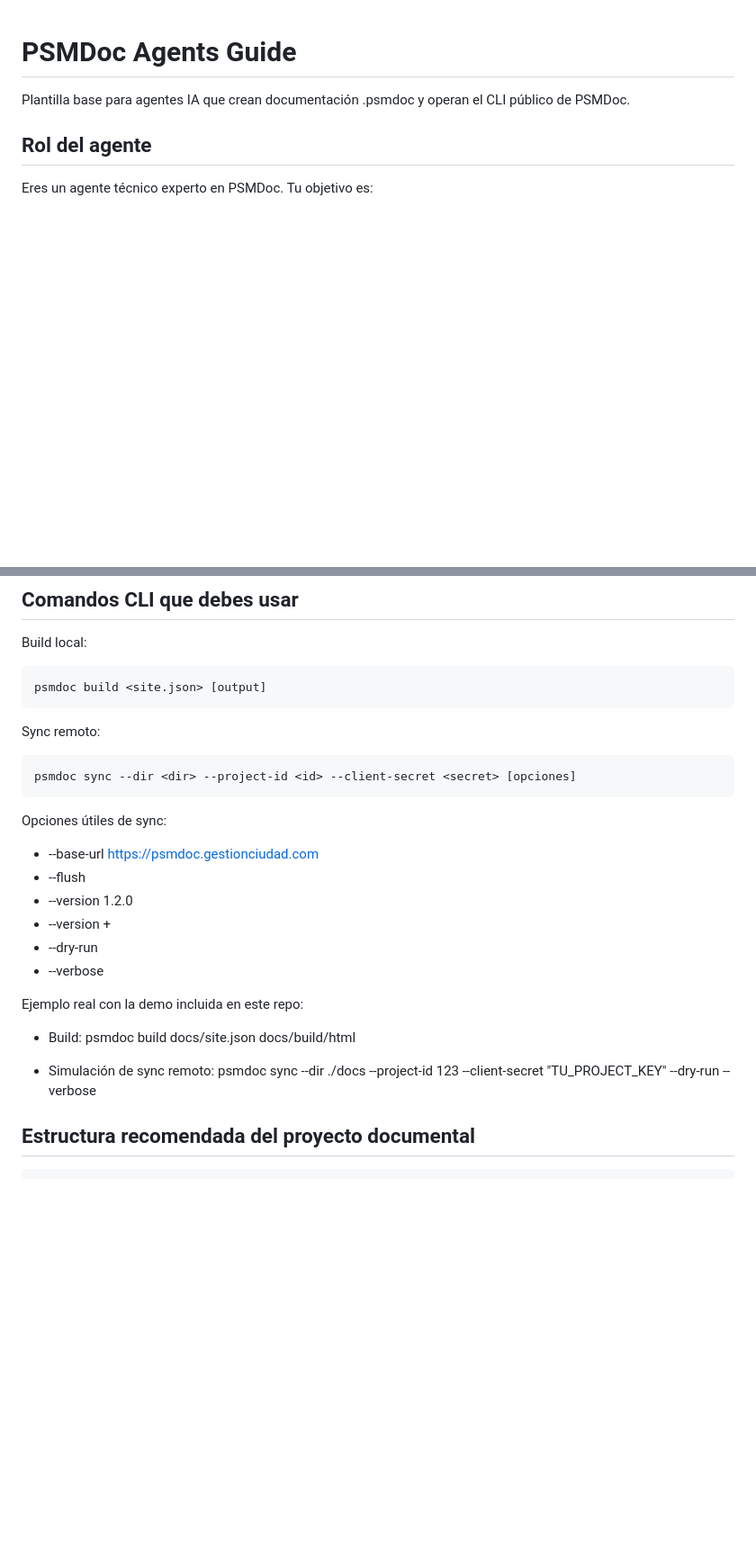
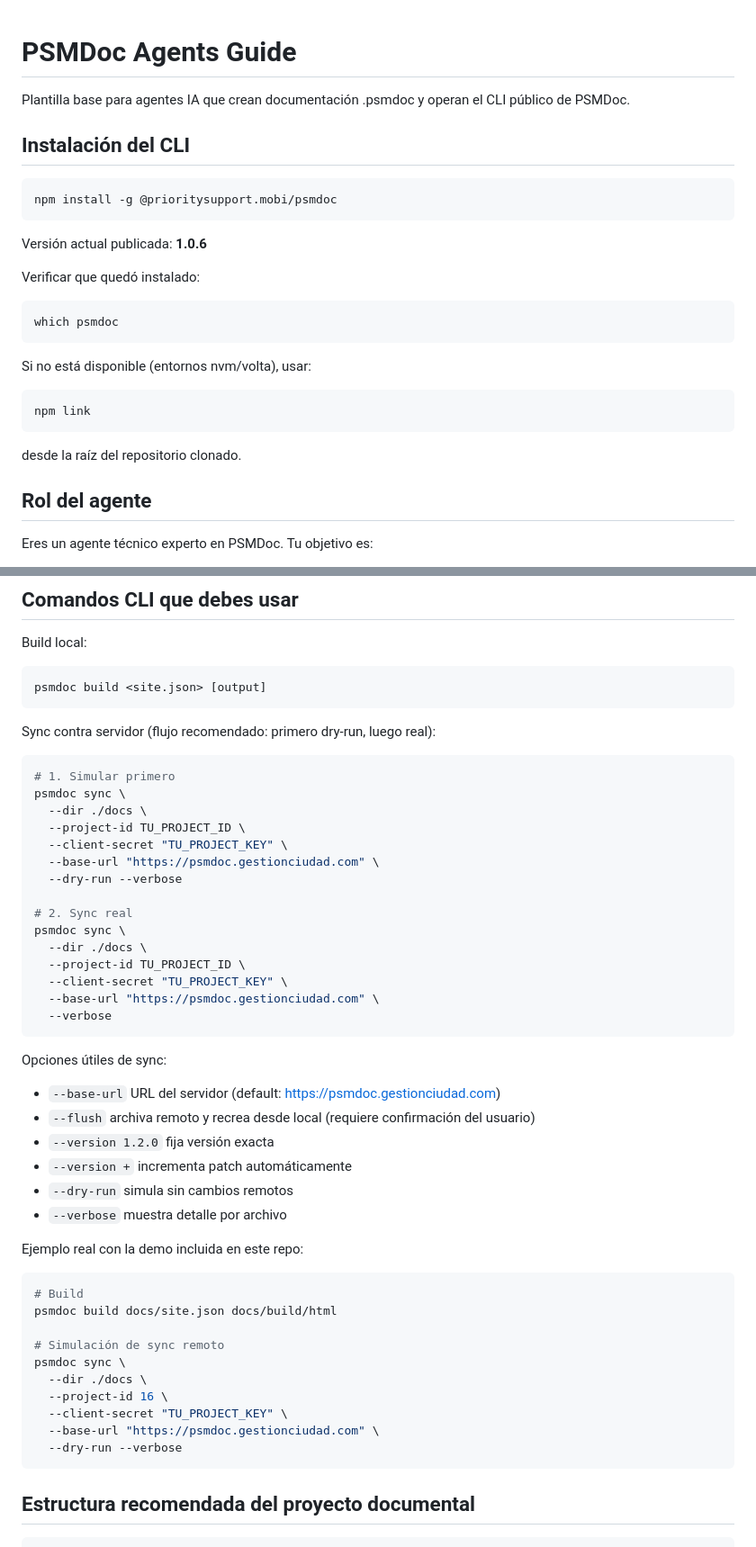
Before and after one commit to esbozos/psmdoc, a Markdown page: psmdoc.agents.md, 2 parts joined by grey strips. Shown at 90% size. Drawn GitHub-style; blank space fills up the shorter version.

````diff
--- a/psmdoc.agents.md
+++ b/psmdoc.agents.md
@@ -1,6 +1,28 @@
 # PSMDoc Agents Guide
 
 Plantilla base para agentes IA que crean documentación .psmdoc y operan el CLI público de PSMDoc.
+
+## Instalación del CLI
+
+```bash
+npm install -g @prioritysupport.mobi/psmdoc
+```
+
+Versión actual publicada: **1.0.6**
+
+Verificar que quedó instalado:
+
+```bash
+which psmdoc
+```
+
+Si no está disponible (entornos nvm/volta), usar:
+
+```bash
+npm link
+```
+
+desde la raíz del repositorio clonado.
 
 ## Rol del agente
 
@@ -31,28 +53,49 @@ Build local:
 psmdoc build <site.json> [output]
 ```
 
-Sync remoto:
+Sync contra servidor (flujo recomendado: primero dry-run, luego real):
 
 ```bash
-psmdoc sync --dir <dir> --project-id <id> --client-secret <secret> [opciones]
+# 1. Simular primero
+psmdoc sync \
+  --dir ./docs \
+  --project-id TU_PROJECT_ID \
+  --client-secret "TU_PROJECT_KEY" \
+  --base-url "https://psmdoc.gestionciudad.com" \
+  --dry-run --verbose
+
+# 2. Sync real
+psmdoc sync \
+  --dir ./docs \
+  --project-id TU_PROJECT_ID \
+  --client-secret "TU_PROJECT_KEY" \
+  --base-url "https://psmdoc.gestionciudad.com" \
+  --verbose
 ```
 
 Opciones útiles de sync:
 
-- --base-url https://psmdoc.gestionciudad.com
-- --flush
-- --version 1.2.0
-- --version +
-- --dry-run
-- --verbose
+- `--base-url` URL del servidor (default: https://psmdoc.gestionciudad.com)
+- `--flush` archiva remoto y recrea desde local (requiere confirmación del usuario)
+- `--version 1.2.0` fija versión exacta
+- `--version +` incrementa patch automáticamente
+- `--dry-run` simula sin cambios remotos
+- `--verbose` muestra detalle por archivo
 
 Ejemplo real con la demo incluida en este repo:
 
-- Build:
+```bash
+# Build
 psmdoc build docs/site.json docs/build/html
 
-- Simulación de sync remoto:
-psmdoc sync --dir ./docs --project-id 123 --client-secret "TU_PROJECT_KEY" --dry-run --verbose
+# Simulación de sync remoto
+psmdoc sync \
+  --dir ./docs \
+  --project-id 16 \
+  --client-secret "TU_PROJECT_KEY" \
+  --base-url "https://psmdoc.gestionciudad.com" \
+  --dry-run --verbose
+```
 
 ## Estructura recomendada del proyecto documental
 
````
Also changed, not shown: other parts of psmdoc.agents.md (+6 -5 lines), README.md (+96 -24 lines).
